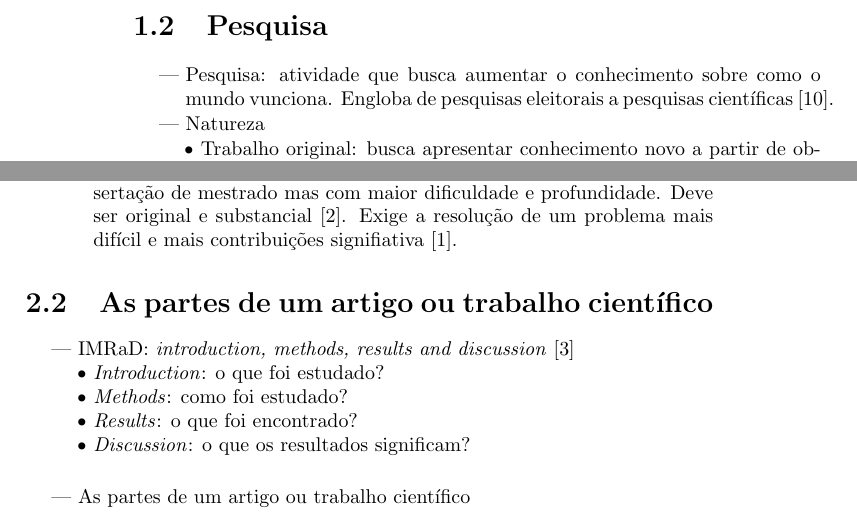
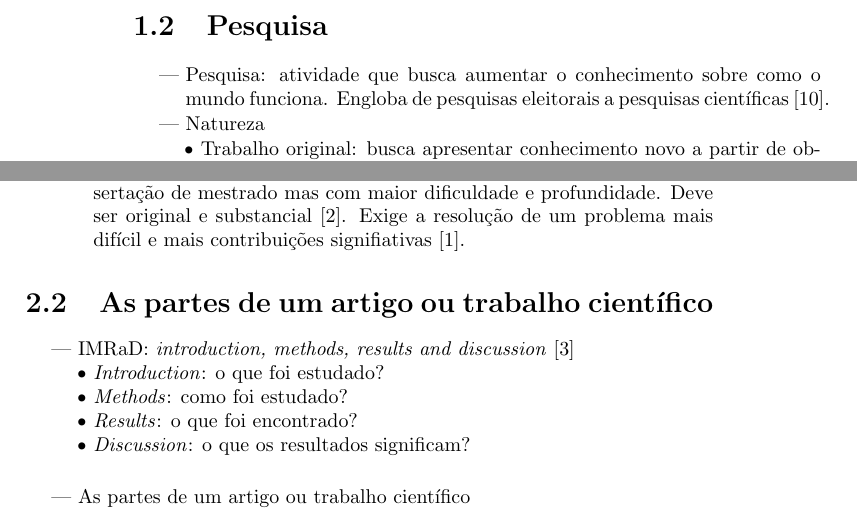
Before and after one commit to ddantas/apostila_metodos, a LaTeX thesis (metodos.tex, which reads 01_intro.tex, 02_trabalhos.tex): two parts of pages 6 and 9 of 13, joined at a grey line, cut so that both start at the same text. Compiled offline with pdfLaTeX.

Commit message:
Small corrections.

```diff
--- a/01_intro.tex
+++ b/01_intro.tex
@@ -55,7 +55,7 @@
 \section{Pesquisa}
 
 \begin{easylist}
-& Pesquisa: atividade que busca aumentar o conhecimento sobre como o mundo vunciona. Engloba de pesquisas eleitorais a pesquisas científicas~\cite{Wazlawick2014metodologia}.
+& Pesquisa: atividade que busca aumentar o conhecimento sobre como o mundo funciona. Engloba de pesquisas eleitorais a pesquisas científicas~\cite{Wazlawick2014metodologia}.
 & Natureza
 && Trabalho original: busca apresentar conhecimento novo a partir de observações e teorias construídas para explicá-las.
 && Resumo de assunto (review): sistematiza uma área de conhecimento, indicando sua evolução histórica, taxonomia e estado da arte.
--- a/02_trabalhos.tex
+++ b/02_trabalhos.tex
@@ -12,7 +12,7 @@
 && TCC: trabalho de graduação que, na prática, pode ser um trabalho técnico, um sistema ou um protótipo. Demonstra que o aluno é capaz de aplicar as técnicas aprendidas durante o curso.
 && Especialização: trabalho de pesquisa ou técnico com grau de exigência semelhante ao TCC.
 && Dissertação de mestrado: trabalho científico que apresenta alguma informação nova sobre um tema relevante para a área.
-&& Tese de doutorado: trabalho científico com mesmo formato que a dissertação de mestrado mas com maior dificuldade e profundidade. Deve ser original e substancial~\cite{Comer2008dissertation}. Exige a resolução de um problema mais difícil e mais contribuições signifiativa~\cite{Chinnek1999thesis}.
+&& Tese de doutorado: trabalho científico com mesmo formato que a dissertação de mestrado mas com maior dificuldade e profundidade. Deve ser original e substancial~\cite{Comer2008dissertation}. Exige a resolução de um problema mais difícil e mais contribuições signifiativas~\cite{Chinnek1999thesis}.
 \end{easylist}
 
 %%%%%%%%%%%%%%%%%%%%%%%%%%%%%%%%%%%%%%%%%%%%%%%%%%%%%%%%%%%%
```
Also changed, not shown: refs.bib (+2 -2 lines), metodos.pdf.
